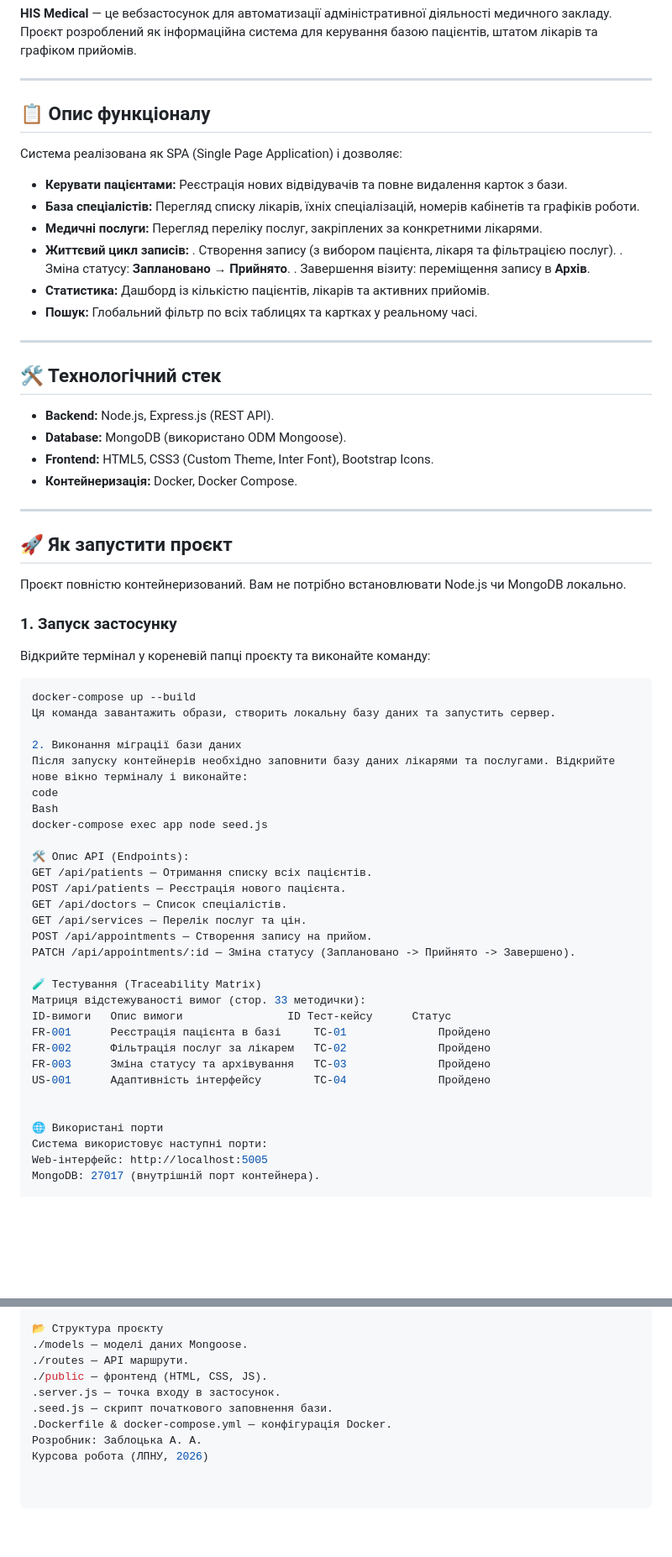
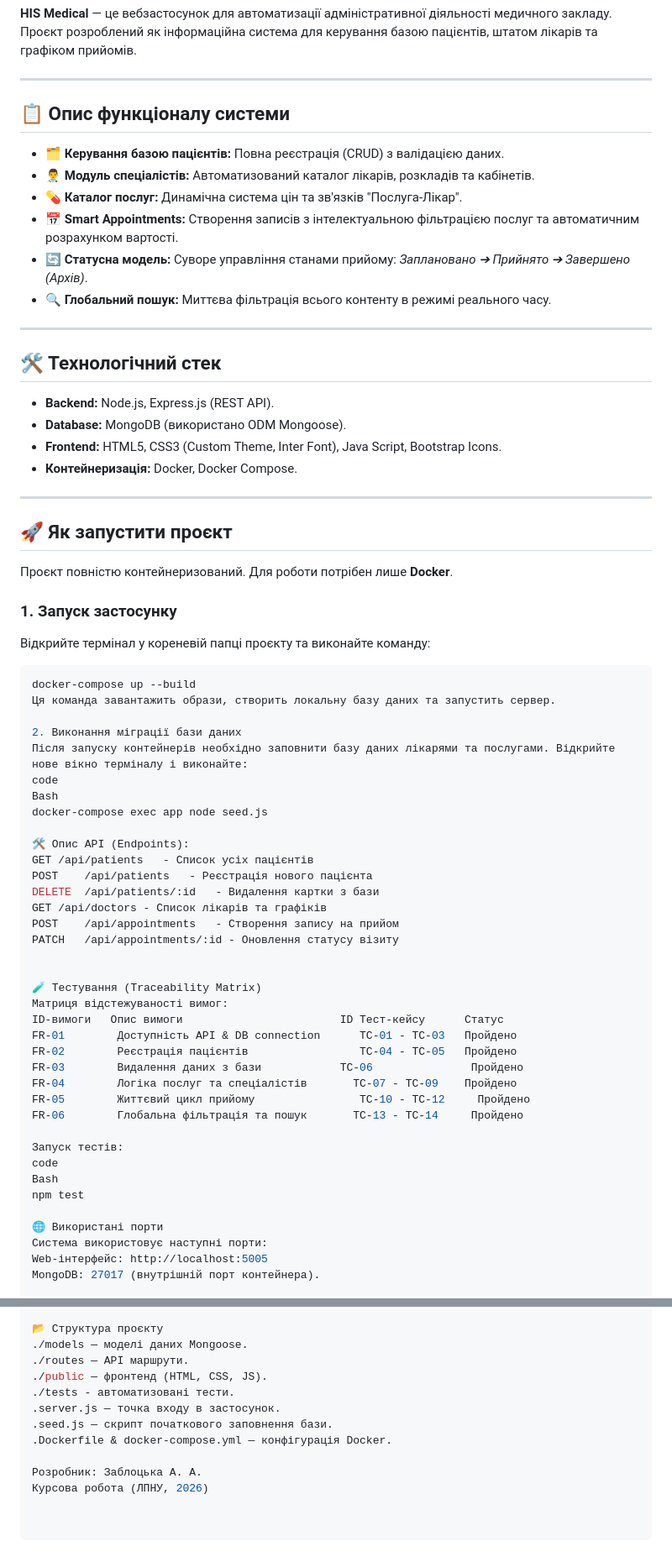
Before and after one commit to aniazablotska/HIS_Medical_Dashboard, a Markdown page: README.md, 2 parts joined by grey strips. Shown at 84% size. GitHub-like rendering; blank space fills up the shorter version.

```diff
--- a/README.md
+++ b/README.md
@@ -4,31 +4,27 @@
 
 ---
 
-## 📋 Опис функціоналу
-Система реалізована як SPA (Single Page Application) і дозволяє:
+## 📋 Опис функціоналу системи
 
-*   **Керувати пацієнтами:** Реєстрація нових відвідувачів та повне видалення карток з бази.
-*   **База спеціалістів:** Перегляд списку лікарів, їхніх спеціалізацій, номерів кабінетів та графіків роботи.
-*   **Медичні послуги:** Перегляд переліку послуг, закріплених за конкретними лікарями.
-*   **Життєвий цикл записів:**
-    .  Створення запису (з вибором пацієнта, лікаря та фільтрацією послуг).
-    .  Зміна статусу: **Заплановано** → **Прийнято**.
-    .  Завершення візиту: переміщення запису в **Архів**.
-*   **Статистика:** Дашборд із кількістю пацієнтів, лікарів та активних прийомів.
-*   **Пошук:** Глобальний фільтр по всіх таблицях та картках у реальному часі.
+- **🗂 Керування базою пацієнтів:** Повна реєстрація (CRUD) з валідацією даних.
+- **👨‍⚕️ Модуль спеціалістів:** Автоматизований каталог лікарів, розкладів та кабінетів.
+- **💊 Каталог послуг:** Динамічна система цін та зв'язків "Послуга-Лікар".
+- **📅 Smart Appointments:** Створення записів з інтелектуальною фільтрацією послуг та автоматичним розрахунком вартості.
+- **🔄 Статусна модель:** Суворе управління станами прийому: *Заплановано ➔ Прийнято ➔ Завершено (Архів)*.
+- **🔍 Глобальний пошук:** Миттєва фільтрація всього контенту в режимі реального часу.
 
 ---
 
 ## 🛠 Технологічний стек
 *   **Backend:** Node.js, Express.js (REST API).
 *   **Database:** MongoDB (використано ODM Mongoose).
-*   **Frontend:** HTML5, CSS3 (Custom Theme, Inter Font), Bootstrap Icons.
+*   **Frontend:** HTML5, CSS3 (Custom Theme, Inter Font), Java Script, Bootstrap Icons.
 *   **Контейнеризація:** Docker, Docker Compose.
 
 ---
 
 ## 🚀 Як запустити проєкт
-Проєкт повністю контейнеризований. Вам не потрібно встановлювати Node.js чи MongoDB локально.
+Проєкт повністю контейнеризований. Для роботи потрібен лише **Docker**.
 
 ### 1. Запуск застосунку
 Відкрийте термінал у кореневій папці проєкту та виконайте команду:
@@ -43,21 +39,28 @@ Bash
 docker-compose exec app node seed.js
 
 🛠 Опис API (Endpoints):
-GET /api/patients — Отримання списку всіх пацієнтів.
-POST /api/patients — Реєстрація нового пацієнта.
-GET /api/doctors — Список спеціалістів.
-GET /api/services — Перелік послуг та цін.
-POST /api/appointments — Створення запису на прийом.
-PATCH /api/appointments/:id — Зміна статусу (Заплановано -> Прийнято -> Завершено).
+GET	/api/patients	- Список усіх пацієнтів
+POST	/api/patients	- Реєстрація нового пацієнта
+DELETE	/api/patients/:id	- Видалення картки з бази
+GET	/api/doctors - Список лікарів та графіків
+POST	/api/appointments	- Створення запису на прийом
+PATCH	/api/appointments/:id - Оновлення статусу візиту
+
 
 🧪 Тестування (Traceability Matrix)
-Матриця відстежуваності вимог (стор. 33 методички):
-ID-вимоги	Опис вимоги	               ID Тест-кейсу	  Статус
-FR-001	    Реєстрація пацієнта в базі	   TC-01	          Пройдено
-FR-002	    Фільтрація послуг за лікарем   TC-02	          Пройдено
-FR-003	    Зміна статусу та архівування   TC-03	          Пройдено
-US-001	    Адаптивність інтерфейсу	       TC-04	          Пройдено
+Матриця відстежуваності вимог:
+ID-вимоги	Опис вимоги	                       ID Тест-кейсу	  Статус
+FR-01	     Доступність API & DB connection	  TC-01 - TC-03	  Пройдено
+FR-02	     Реєстрація пацієнтів	              TC-04 - TC-05	  Пройдено
+FR-03	     Видалення даних з бази	           TC-06	           Пройдено
+FR-04	     Логіка послуг та спеціалістів	     TC-07 - TC-09	  Пройдено
+FR-05	     Життєвий цикл прийому          	  TC-10 - TC-12     Пройдено
+FR-06	     Глобальна фільтрація та пошук	     TC-13 - TC-14     Пройдено
 
+Запуск тестів:
+code
+Bash
+npm test
 
 🌐 Використані порти
 Система використовує наступні порти:
@@ -75,8 +78,10 @@ MongoDB: 27017 (внутрішній порт контейнера).
 ./models — моделі даних Mongoose.
 ./routes — API маршрути.
 ./public — фронтенд (HTML, CSS, JS).
+./tests - автоматизовані тести.
 .server.js — точка входу в застосунок.
 .seed.js — скрипт початкового заповнення бази.
 .Dockerfile & docker-compose.yml — конфігурація Docker.
+
 Розробник: Заблоцька А. А.
 Курсова робота (ЛПНУ, 2026)
```
